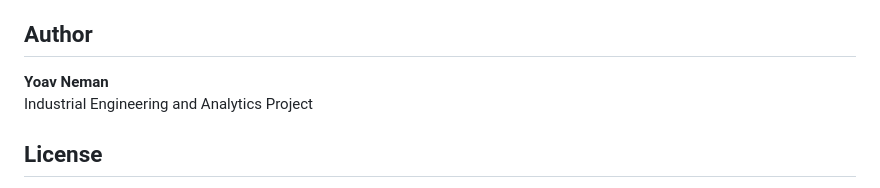
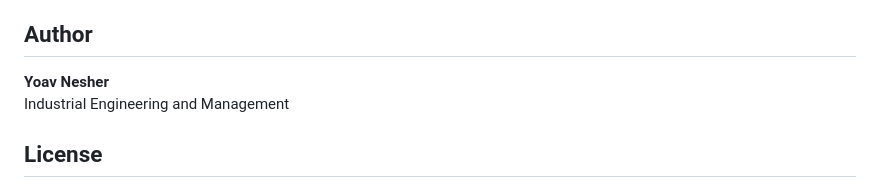
Before and after one commit to yoavne26-hub/nepotism-risk-analytics, a Markdown page: README.md, the part around the change. Drawn GitHub-style.

Commit message:
Change author name from Yoav Neman to Yoav Nesher
Updated author name in the README file.

```diff
--- a/README.md
+++ b/README.md
@@ -219,8 +219,8 @@ Planned next steps include:
 
 ## Author
 
-**Yoav Neman**
-Industrial Engineering and Analytics Project
+**Yoav Nesher**
+Industrial Engineering and Management
 
 ## License
 
```
